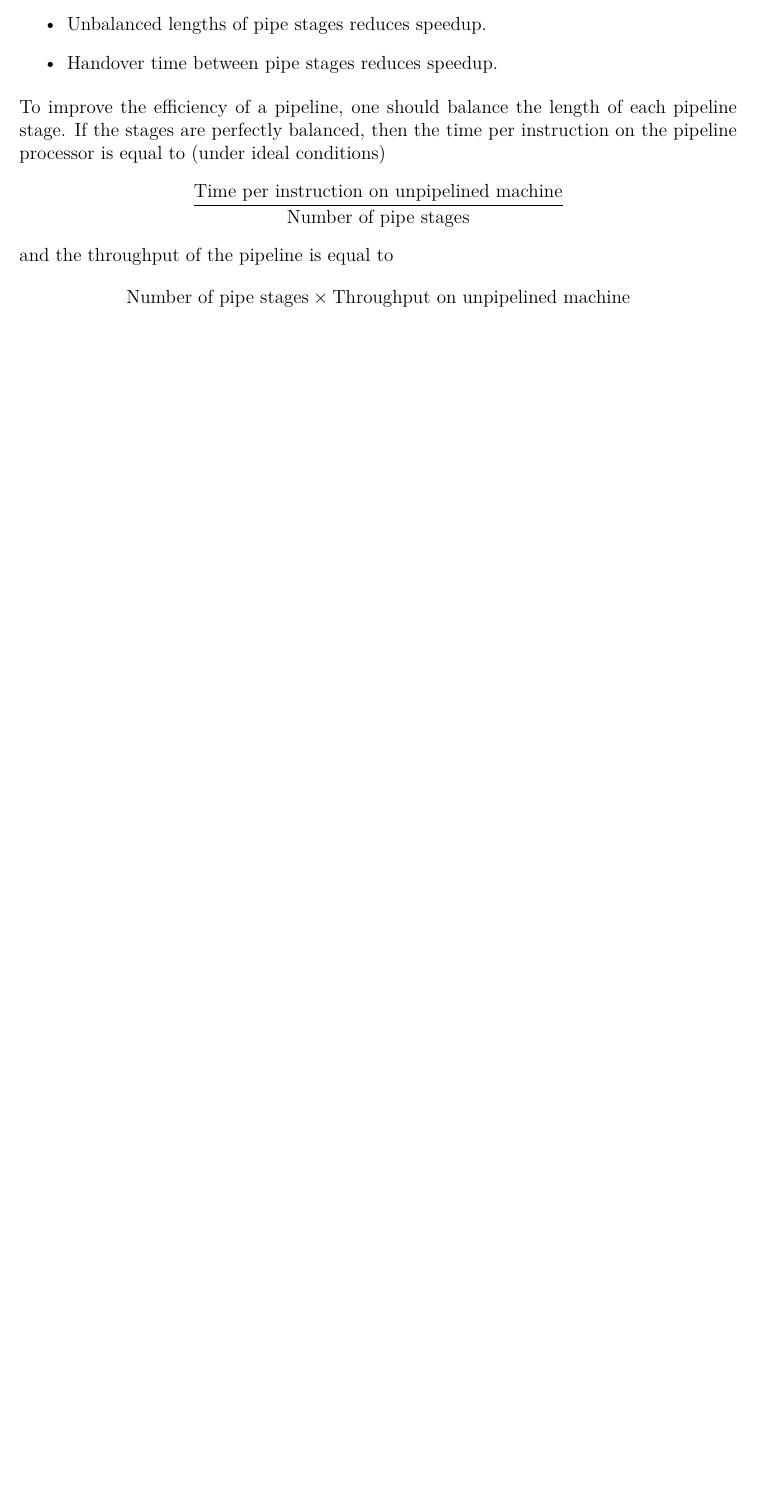
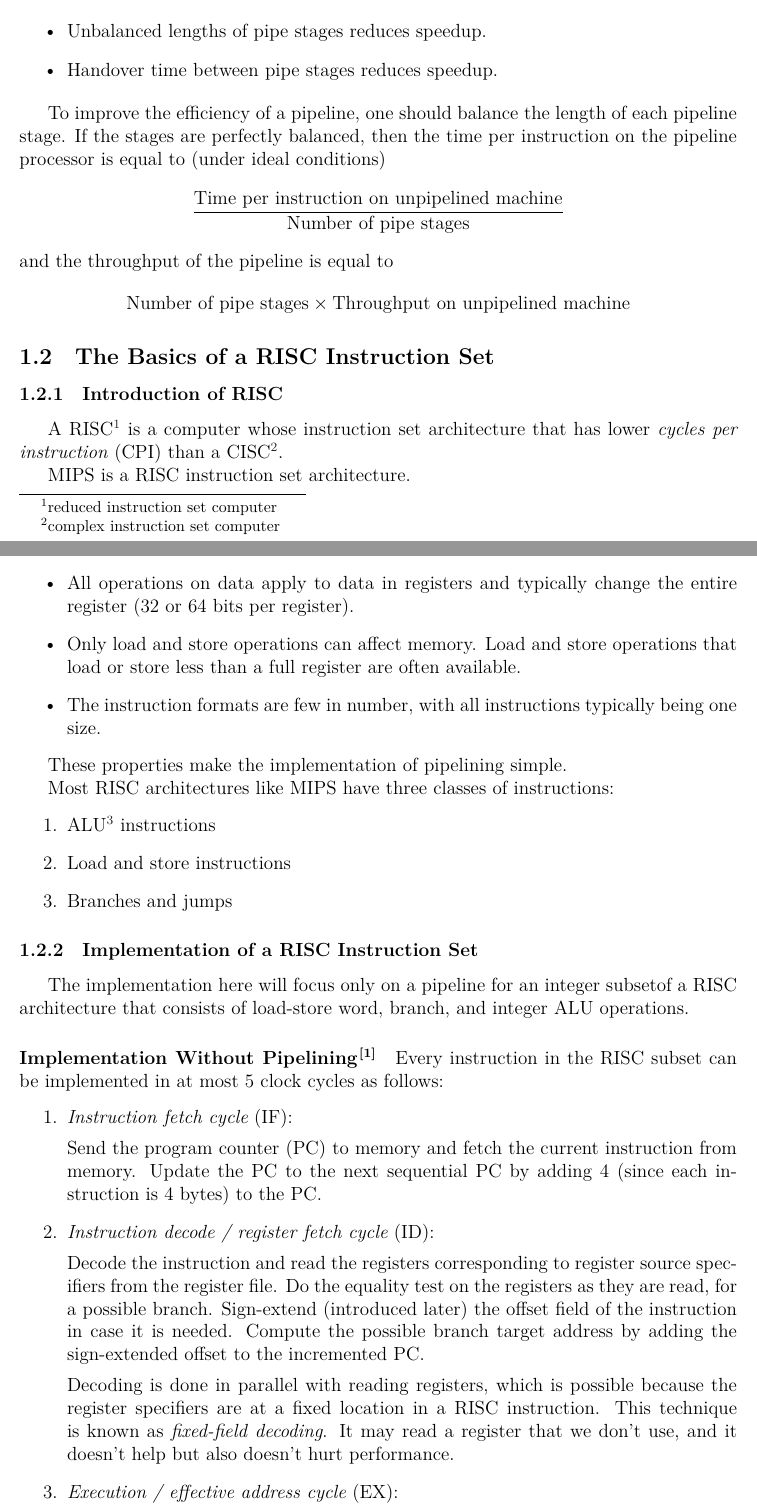
Before and after one commit to Evensgn/computer-architecture-notes, a LaTeX document (computer-architecture-notes.tex): part of page 2 of 2 before the commit and two parts of pages 2 and 3 of 4 after it, the two joined at a grey line, cut so that both start at the same text, the shorter picture padded with empty space. Compiled offline with XeLaTeX.

Commit message:
Update notes and update readme

```diff
--- a/computer-architecture-notes.tex
+++ b/computer-architecture-notes.tex
@@ -94,0 +111,46 @@
+  \subsection{The Basics of a RISC Instruction Set}
+
+    \subsubsection{Introduction of RISC}
+
+      \indent
+
+      A RISC\footnote{reduced instruction set computer} is a computer whose instruction set architecture that has lower \emph{cycles per instruction} (CPI) than a CISC\footnote{complex instruction set computer}.
+
+      MIPS is a RISC instruction set architecture.
+
+      \paragraph{Key Properties of RISC Architectures\cite{caqa}}
+        \begin{itemize}
+          \item All operations on data apply to data in registers and typically change the entire register (32 or 64 bits per register).
+          \item Only load and store operations can affect memory. Load and store operations that load or store less than a full register are often available.
+          \item The instruction formats are few in number, with all instructions typically being one size.
+        \end{itemize}
+
+      These properties make the implementation of pipelining simple.
+
+      Most RISC architectures like MIPS have three classes of instructions:
+      \begin{enumerate}
+        \item ALU\footnote{Arithmetic logic unit} instructions
+        \item Load and store instructions
+        \item Branches and jumps
+      \end{enumerate}
+
+    \subsubsection{Implementation of a RISC Instruction Set}
+
+      \indent
+
+      The implementation here will focus only on a pipeline for an integer subsetof a RISC architecture that consists of load-store word, branch, and integer ALU operations.
+
+      \paragraph{Implementation Without Pipelining\cite{caqa}}
+        Every instruction in the RISC subset can be implemented in at most 5 clock cycles as follows:
+        \begin{enumerate}
+          \item \emph{Instruction fetch cycle} (IF):
+
+          Send the program counter (PC) to memory and fetch the current instruction from memory. Update the PC to the next sequential PC by adding 4 (since each instruction is 4 bytes) to the PC.
+
+          \item \emph{Instruction decode / register fetch cycle} (ID):
+
+          Decode the instruction and read the registers corresponding to register source specifiers from the register file. Do the equality test on the registers as they are read, for a possible branch. Sign-extend (introduced later) the offset field of the instruction in case it is needed. Compute the possible branch target address by adding the sign-extended offset to the incremented PC.
+
+          Decoding is done in parallel with reading registers, which is possible because the register specifiers are at a fixed location in a RISC instruction. This technique is known as \emph{fixed-field decoding}. It may read a register that we don't use, and it doesn't help but also doesn't hurt performance.
+
+          \item \emph{Execution / effective address cycle} (EX):
```
Also changed, not shown: README.md, computer-architecture-notes.pdf, computer-architecture-notes.tex (36 more changed lines).
